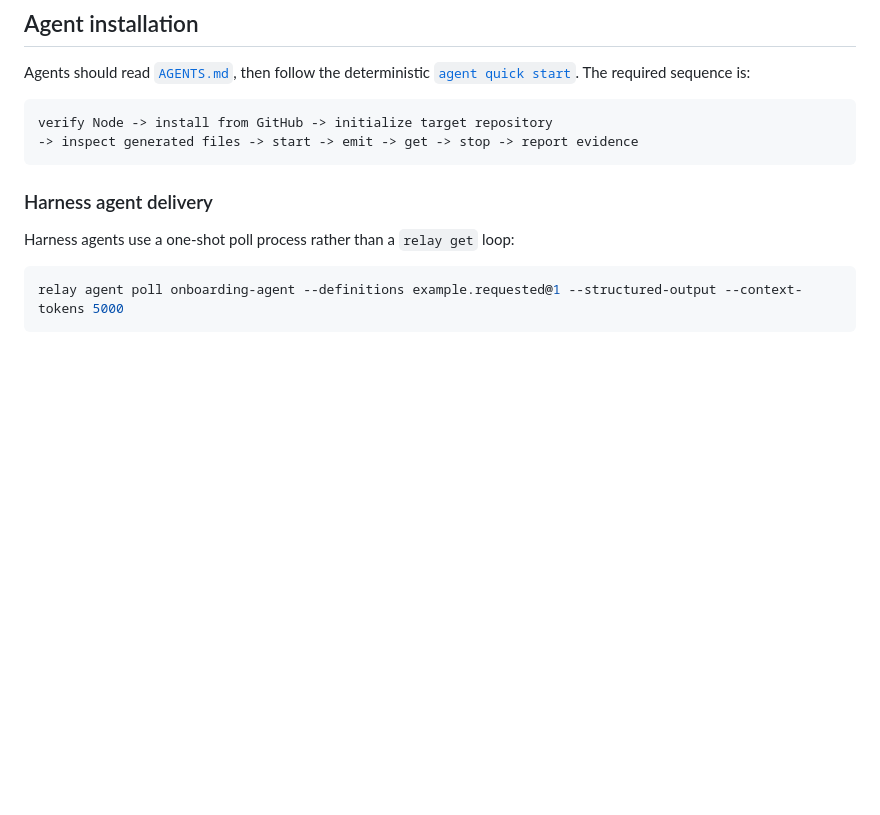
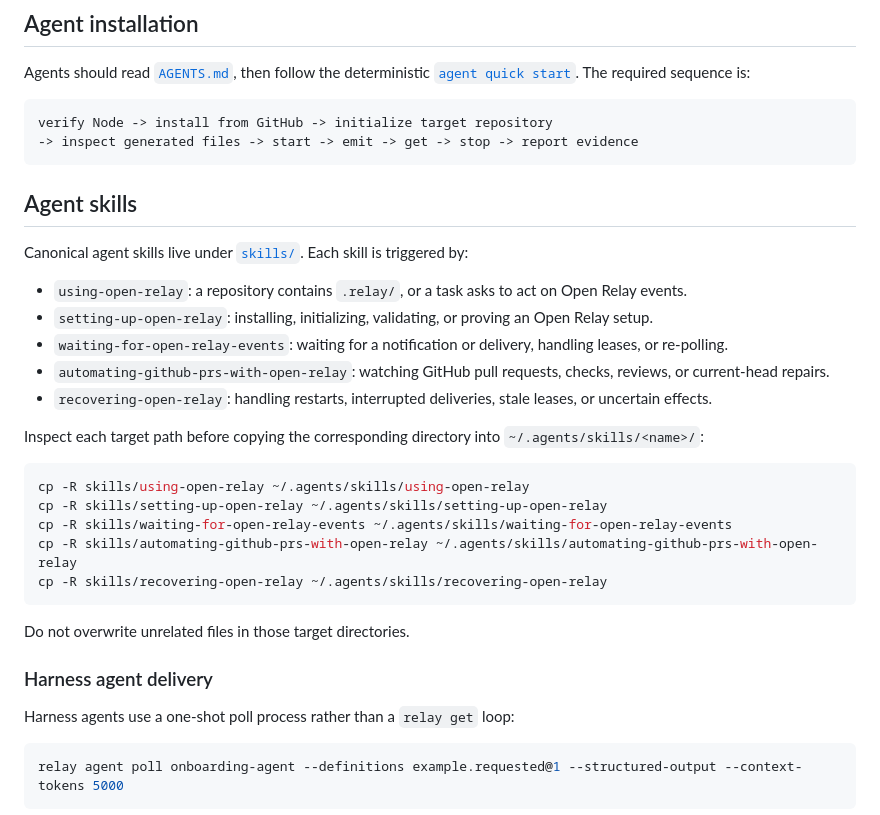
Before and after one commit to feddericovonwernich/open-relay, a Markdown page: README.md, the part around the change. Rendered like a GitHub page; blank space fills up the shorter version.

Commit message:
docs: publish Open Relay agent skills

````diff
--- a/README.md
+++ b/README.md
@@ -98,6 +98,28 @@ Agents should read [`AGENTS.md`](AGENTS.md), then follow the deterministic [`age
 verify Node -> install from GitHub -> initialize target repository
 -> inspect generated files -> start -> emit -> get -> stop -> report evidence
 ```
+## Agent skills
+
+Canonical agent skills live under [`skills/`](skills/). Each skill is triggered by:
+
+- `using-open-relay`: a repository contains `.relay/`, or a task asks to act on Open Relay events.
+- `setting-up-open-relay`: installing, initializing, validating, or proving an Open Relay setup.
+- `waiting-for-open-relay-events`: waiting for a notification or delivery, handling leases, or re-polling.
+- `automating-github-prs-with-open-relay`: watching GitHub pull requests, checks, reviews, or current-head repairs.
+- `recovering-open-relay`: handling restarts, interrupted deliveries, stale leases, or uncertain effects.
+
+Inspect each target path before copying the corresponding directory into `~/.agents/skills/<name>/`:
+
+```bash
+cp -R skills/using-open-relay ~/.agents/skills/using-open-relay
+cp -R skills/setting-up-open-relay ~/.agents/skills/setting-up-open-relay
+cp -R skills/waiting-for-open-relay-events ~/.agents/skills/waiting-for-open-relay-events
+cp -R skills/automating-github-prs-with-open-relay ~/.agents/skills/automating-github-prs-with-open-relay
+cp -R skills/recovering-open-relay ~/.agents/skills/recovering-open-relay
+```
+
+Do not overwrite unrelated files in those target directories.
+
 
 ### Harness agent delivery
 
````
